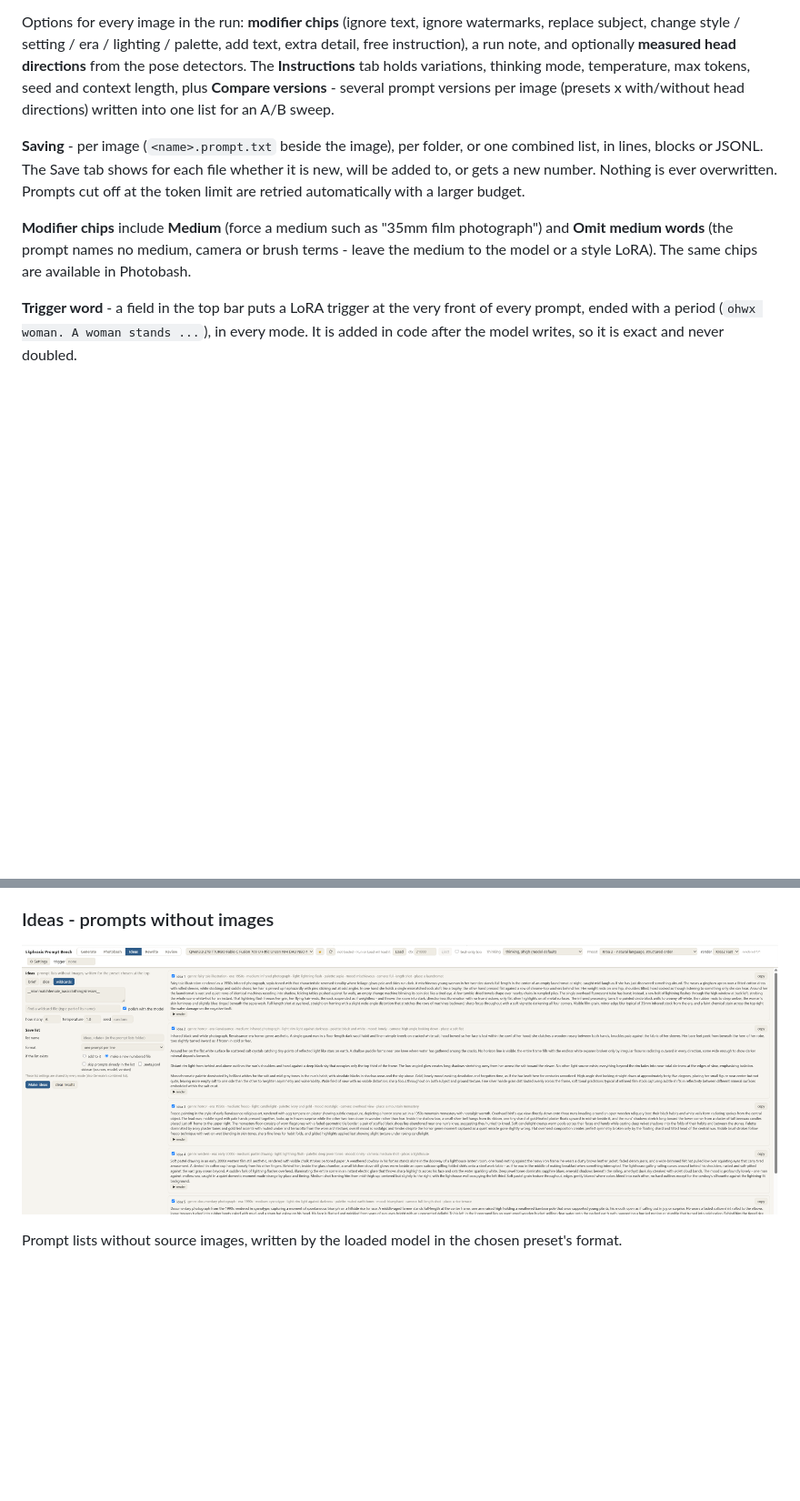
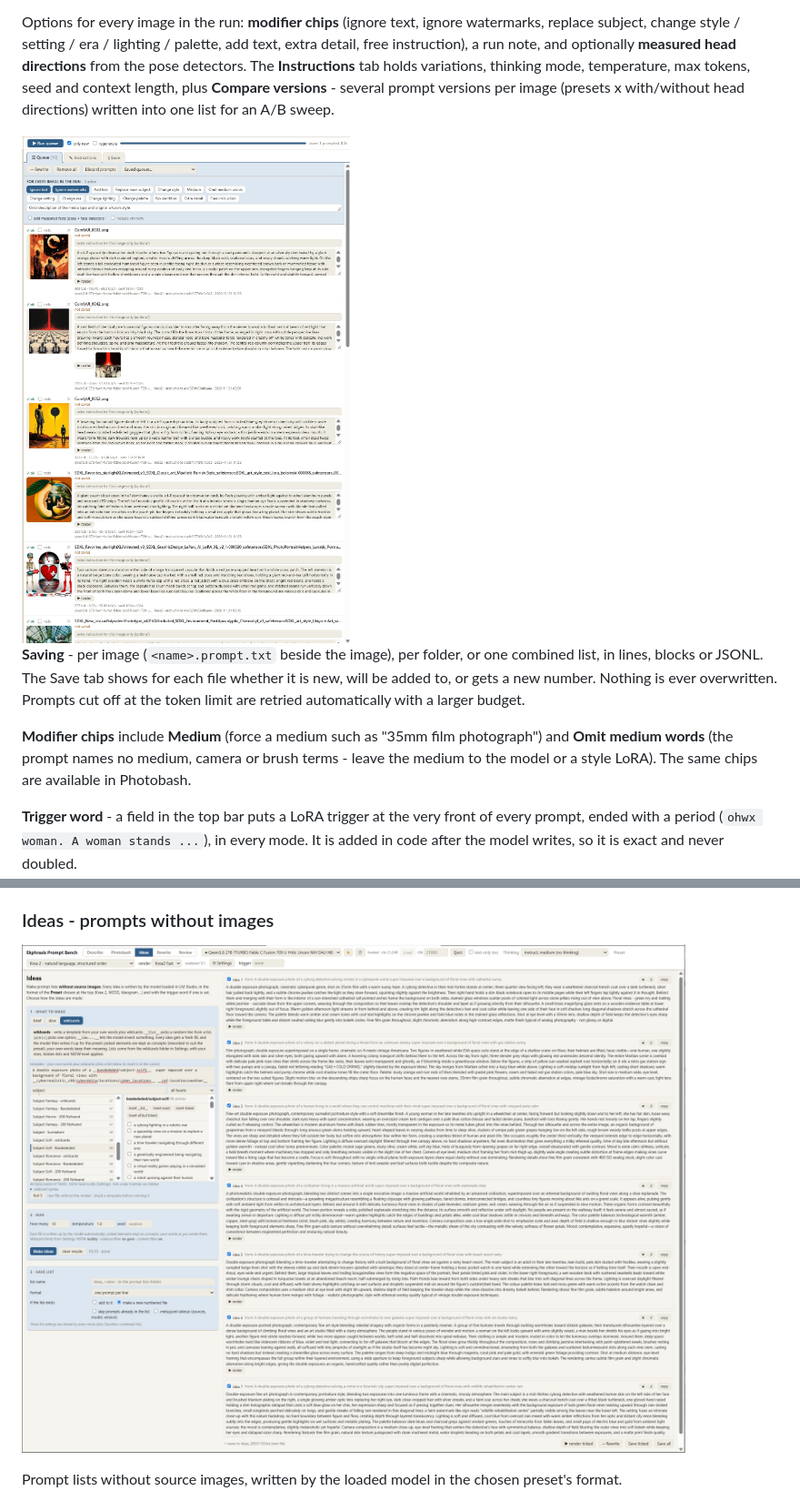
Before and after one commit to EricRollei/Ekphrasis-Prompt-Bench, a Markdown page: README.md, 2 parts joined by grey strips. Shown at 91% size. Rendered like a GitHub page; pictures changed too: assets/describe-detail.jpg (added), assets/ideas.jpg (added), assets/ideas.png (deleted); blank space fills up the shorter version.

Commit message:
README screenshots: Describe, Describe detail, Photobash, Ideas (web-sized JPEGs); originals kept locally

```diff
--- a/README.md
+++ b/README.md
@@ -124,6 +124,8 @@ setting / era / lighting / palette, add text, extra detail, free instruction), a
 head directions** from the pose detectors. The **Instructions** tab holds variations, thinking mode, temperature, max
 tokens, seed and context length, plus **Compare versions** - several prompt versions per image (presets x with/without
 head directions) written into one list for an A/B sweep.
+
+<img src="assets/describe-detail.jpg" alt="Describe: the queue with modifiers, prompts and a render strip" width="520">
 
 **Saving** - per image (`<name>.prompt.txt` beside the image), per folder, or one combined list, in lines, blocks or
 JSONL. The Save tab shows for each file whether it is new, will be added to, or gets a new number. Nothing is ever
@@ -227,7 +229,7 @@ model's context, so two or three sources are cheaper and often more coherent tha
 
 ### Ideas - prompts without images
 
-![Ideas](assets/ideas.png)
+![Ideas](assets/ideas.jpg)
 
 Prompt lists without source images, written by the loaded model in the chosen preset's format.
 
```
Also changed, not shown: other parts of README.md (+2 -2 lines), assets/describe.jpg (added), assets/photobash.jpg (added), 1 other file.
